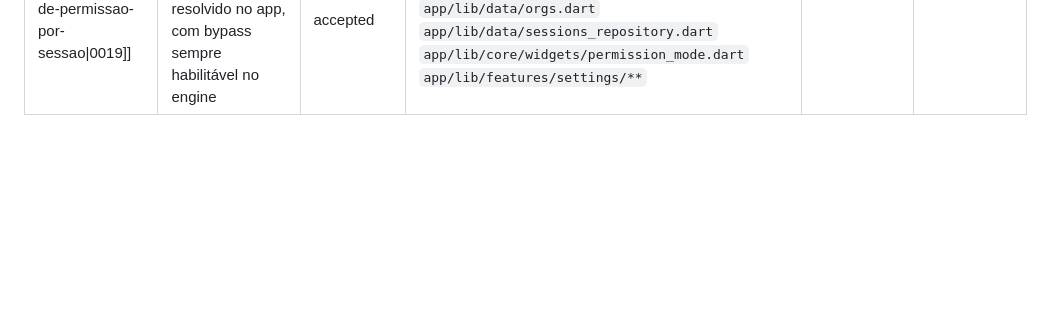
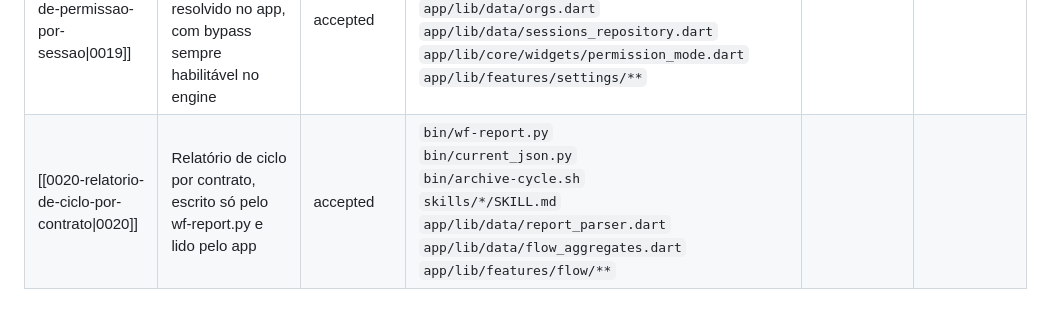
Before and after one commit to GustavoAlecio/claude-setup, a Markdown page: docs/adr/INDEX.md, the part around the change. Rendered like a GitHub page; blank space fills up the shorter version.

Commit message:
docs(adr): cycle report contract

```diff
--- a/docs/adr/INDEX.md
+++ b/docs/adr/INDEX.md
@@ -23,3 +23,4 @@
 | [[0017-github-por-org-com-token-por-processo\|0017]] | GitHub pelo engine com conta por org, token por processo, ambiente limpo, identidade SSH pela URL efetiva e redação | accepted | `engine/gh_env.mjs`<br>`engine/github.mjs`<br>`engine/engine.mjs`<br>`engine/sessions.mjs`<br>`app/lib/data/github_parser.dart`<br>`app/lib/data/http_github_repository.dart`<br>`app/lib/features/prs/**`<br>`app/lib/features/inbox/**`<br>`app/lib/features/settings/**` | 0016 |  |
 | [[0018-path-de-projeto-so-na-raiz-do-repo\|0018]] | Path de projeto só na raiz de um repo, com a mesma precedência e desempate por profundidade no app e no engine | accepted | `app/lib/data/orgs.dart`<br>`app/lib/data/project_scan.dart`<br>`engine/cwd.mjs` | 0011 |  |
 | [[0019-modo-de-permissao-por-sessao\|0019]] | Modo de permissão por sessão, resolvido no app, com bypass sempre habilitável no engine | accepted | `engine/sessions.mjs`<br>`engine/engine.mjs`<br>`app/lib/data/orgs.dart`<br>`app/lib/data/sessions_repository.dart`<br>`app/lib/core/widgets/permission_mode.dart`<br>`app/lib/features/settings/**` |  |  |
+| [[0020-relatorio-de-ciclo-por-contrato\|0020]] | Relatório de ciclo por contrato, escrito só pelo wf-report.py e lido pelo app | accepted | `bin/wf-report.py`<br>`bin/current_json.py`<br>`bin/archive-cycle.sh`<br>`skills/*/SKILL.md`<br>`app/lib/data/report_parser.dart`<br>`app/lib/data/flow_aggregates.dart`<br>`app/lib/features/flow/**` |  |  |
```
Also changed, not shown: docs/adr/0020-relatorio-de-ciclo-por-contrato.md (added, +35 -0 lines).
